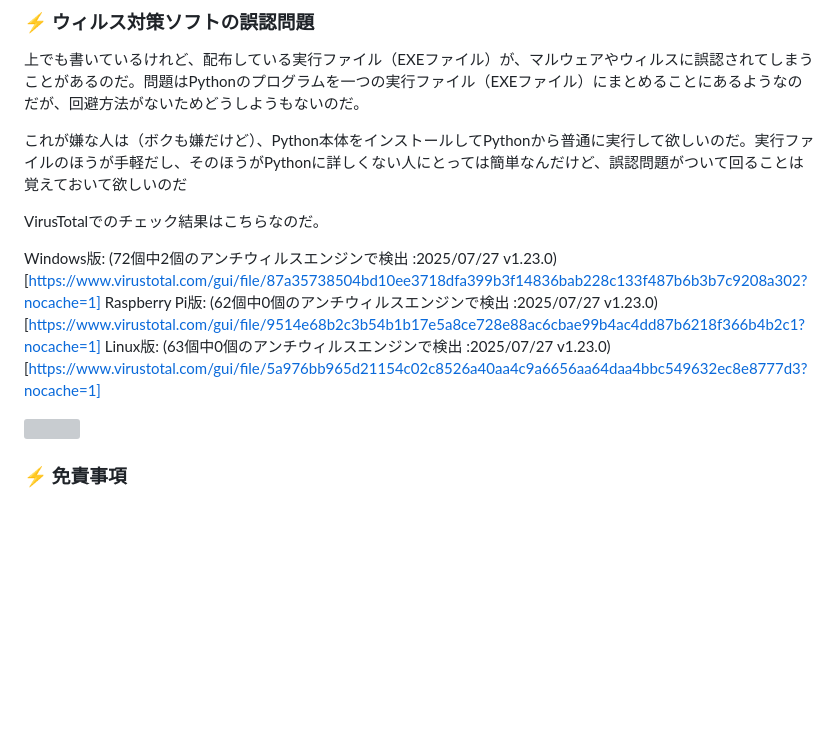
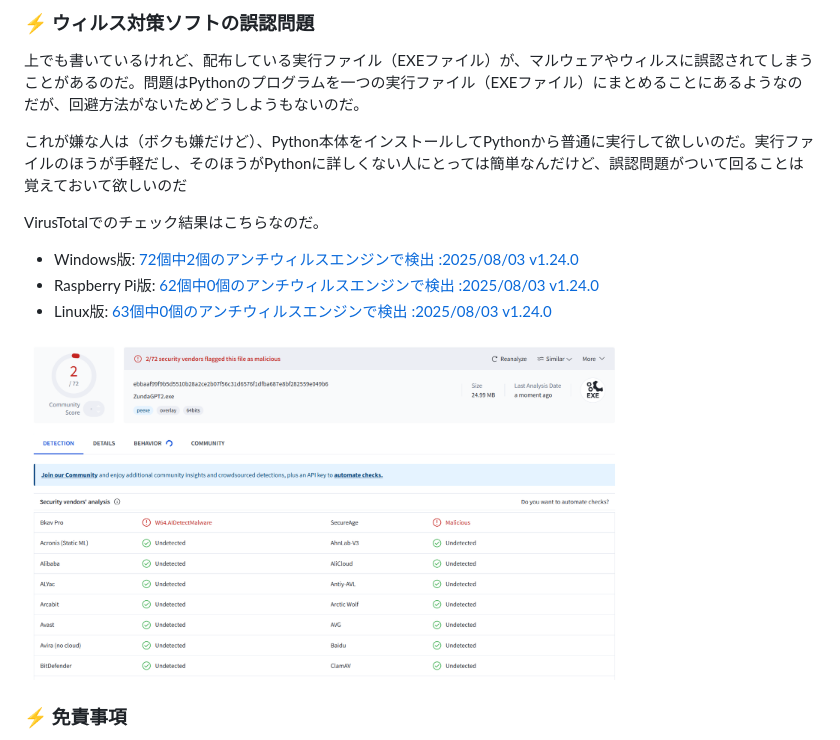
Before and after one commit to led-mirage/ZundaGPT2, a Markdown page: Readme.md, the part around the change printed below. GitHub-like rendering; pictures changed too: doc/virustotal_1.24.0.png (added); blank space fills up the shorter version; grey boxes are pictures that could not be loaded.

Commit message:
ドキュメント更新

```diff
--- a/Readme.md
+++ b/Readme.md
@@ -294,11 +294,11 @@ start pythonw app\main.py
 
 VirusTotalでのチェック結果はこちらなのだ。
 
-Windows版: (72個中2個のアンチウィルスエンジンで検出 :2025/07/27 v1.23.0)[https://www.virustotal.com/gui/file/87a35738504bd10ee3718dfa399b3f14836bab228c133f487b6b3b7c9208a302?nocache=1]
-Raspberry Pi版: (62個中0個のアンチウィルスエンジンで検出 :2025/07/27 v1.23.0)[https://www.virustotal.com/gui/file/9514e68b2c3b54b1b17e5a8ce728e88ac6cbae99b4ac4dd87b6218f366b4b2c1?nocache=1]
-Linux版: (63個中0個のアンチウィルスエンジンで検出 :2025/07/27 v1.23.0)[https://www.virustotal.com/gui/file/5a976bb965d21154c02c8526a40aa4c9a6656aa64daa4bbc549632ec8e8777d3?nocache=1]
+- Windows版: [72個中2個のアンチウィルスエンジンで検出 :2025/08/03 v1.24.0](https://www.virustotal.com/gui/file/ebbaaf99f9b5d5510b28a2ce2b07f56c31d6576f1dfba687e8bf282559e049b6?nocache=1)
+- Raspberry Pi版: [62個中0個のアンチウィルスエンジンで検出 :2025/08/03 v1.24.0](https://www.virustotal.com/gui/file/cc03d45281c504bd262f3b709eb231e2736476ae6dd60b472690be91fbf307d6?nocache=1)
+- Linux版: [63個中0個のアンチウィルスエンジンで検出 :2025/08/03 v1.24.0](https://www.virustotal.com/gui/file/dfd075c2e85ee5f063644ce47a378077a1dc6748331c7279bf146a04acfa16dc?nocache=1)
 
-<img src="doc/virustotal_1.23.0.png" width="600">
+<img src="doc/virustotal_1.24.0.png" width="600">
 
 ### ⚡ 免責事項
 
```
Also changed, not shown: other parts of Readme.md (+1 -1 lines).
